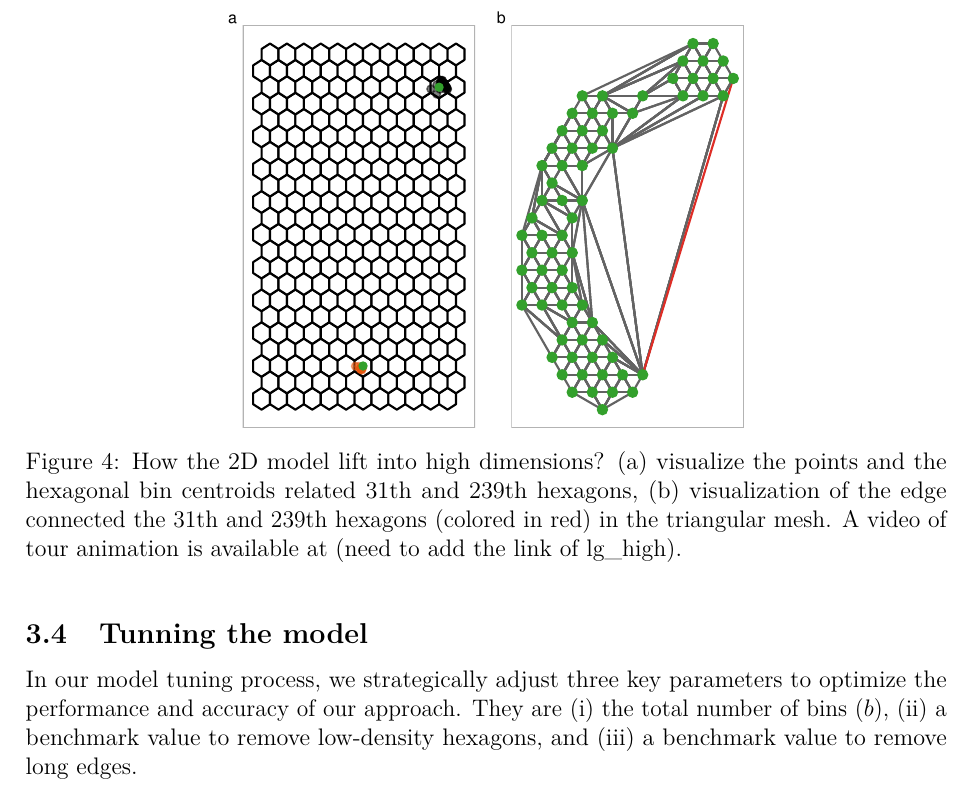
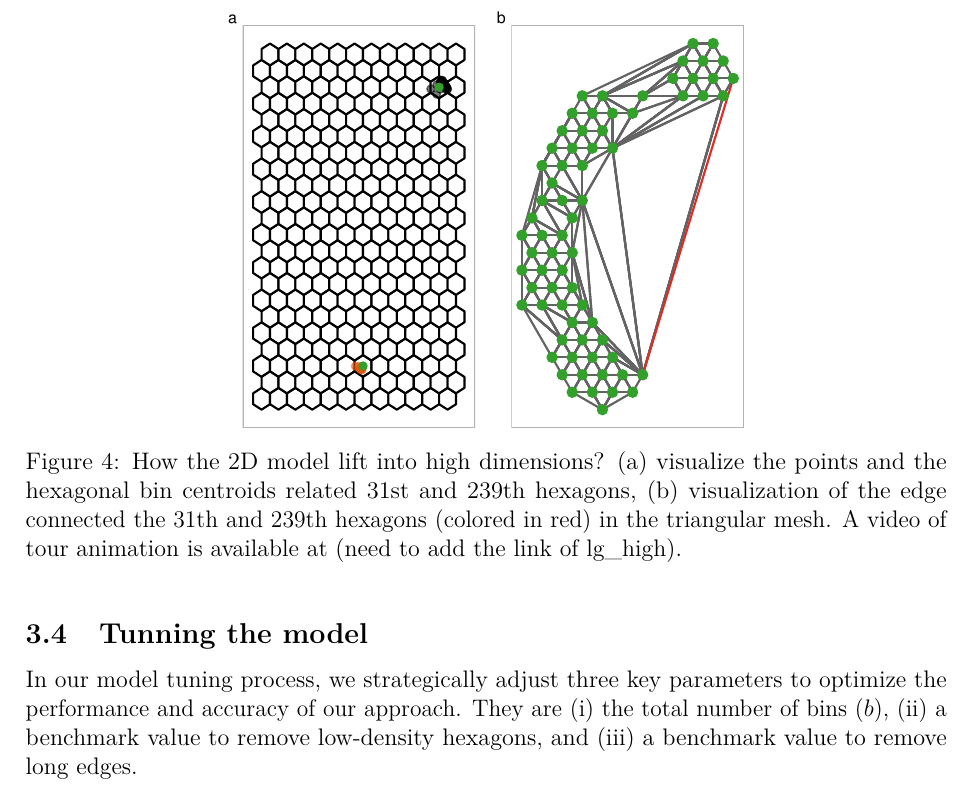
Before and after one commit to JayaniLakshika/paper-nldr-vis-algorithm, a LaTeX paper (paper.tex): part of page 10 of 23, cut so that both start at the same text. Compiled offline with pdfLaTeX.

Commit message:
Change the wording 31th to 31st, rescaled with coord_cartesian

```diff
--- a/paper.tex
+++ b/paper.tex
@@ -612,7 +612,7 @@ representation of the hex bin centroids in the high-D space.
 }
 
 \caption{\label{fig-wkhighD}How the 2D model lift into high dimensions?
-(a) visualize the points and the hexagonal bin centroids related 31th
+(a) visualize the points and the hexagonal bin centroids related 31st
 and 239th hexagons, (b) visualization of the edge connected the 31th and
 239th hexagons (colored in red) in the triangular mesh. A video of tour
 animation is available at (need to add the link of lg\_high).}
```
Also changed, not shown: paper.pdf, paper_files/figure-pdf/fig-binsize-1.pdf, paper_files/figure-pdf/fig-diagnosticpltDiffParam-1.pdf, paper_files/figure-pdf/fig-diagnosticpltGau-1.pdf, paper_files/figure-pdf/fig-diagnosticpltPBMC-1.pdf, paper_files/figure-pdf/fig-diagnosticpltScurve-1.pdf, paper_files/figure-pdf/fig-diagnosticpltZEI-1.pdf, paper_files/figure-pdf/fig-wkhighD-1.pdf, paper.tex (2 more changed lines), 7 other files.
